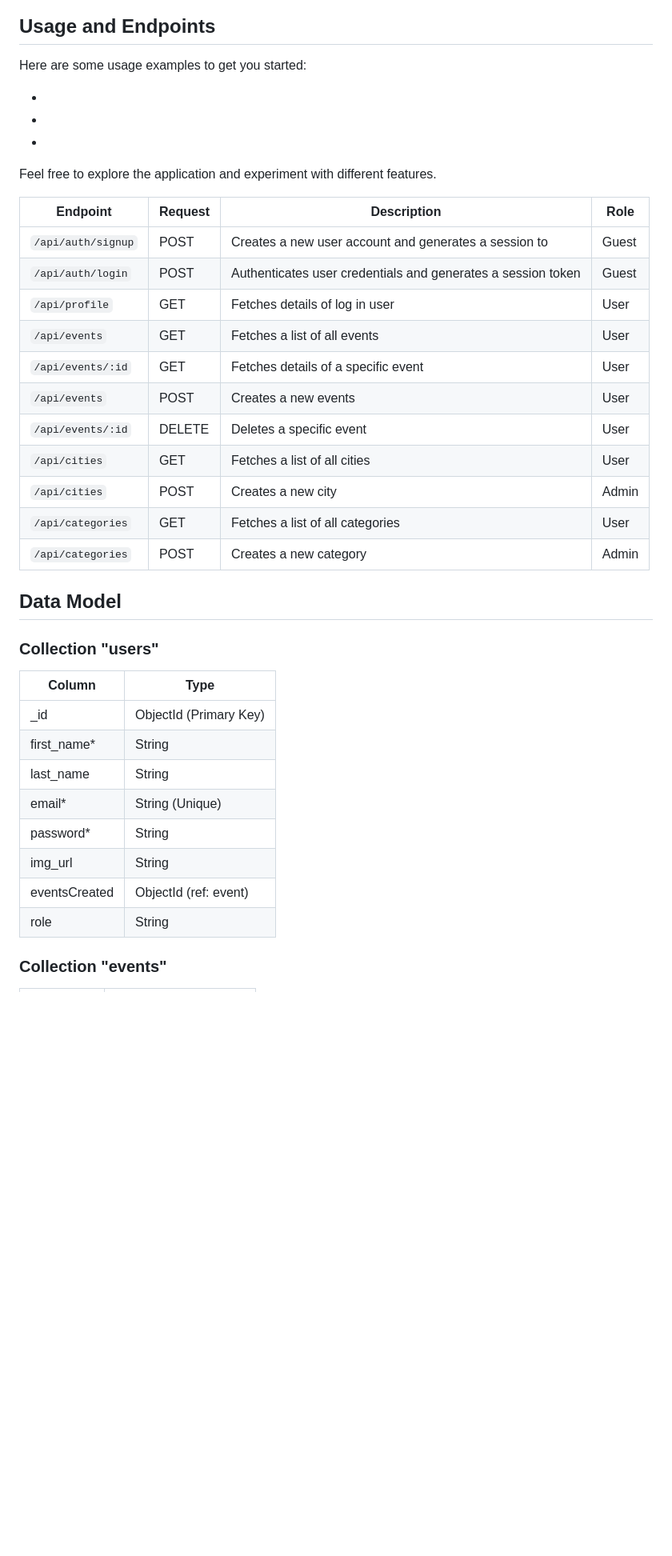
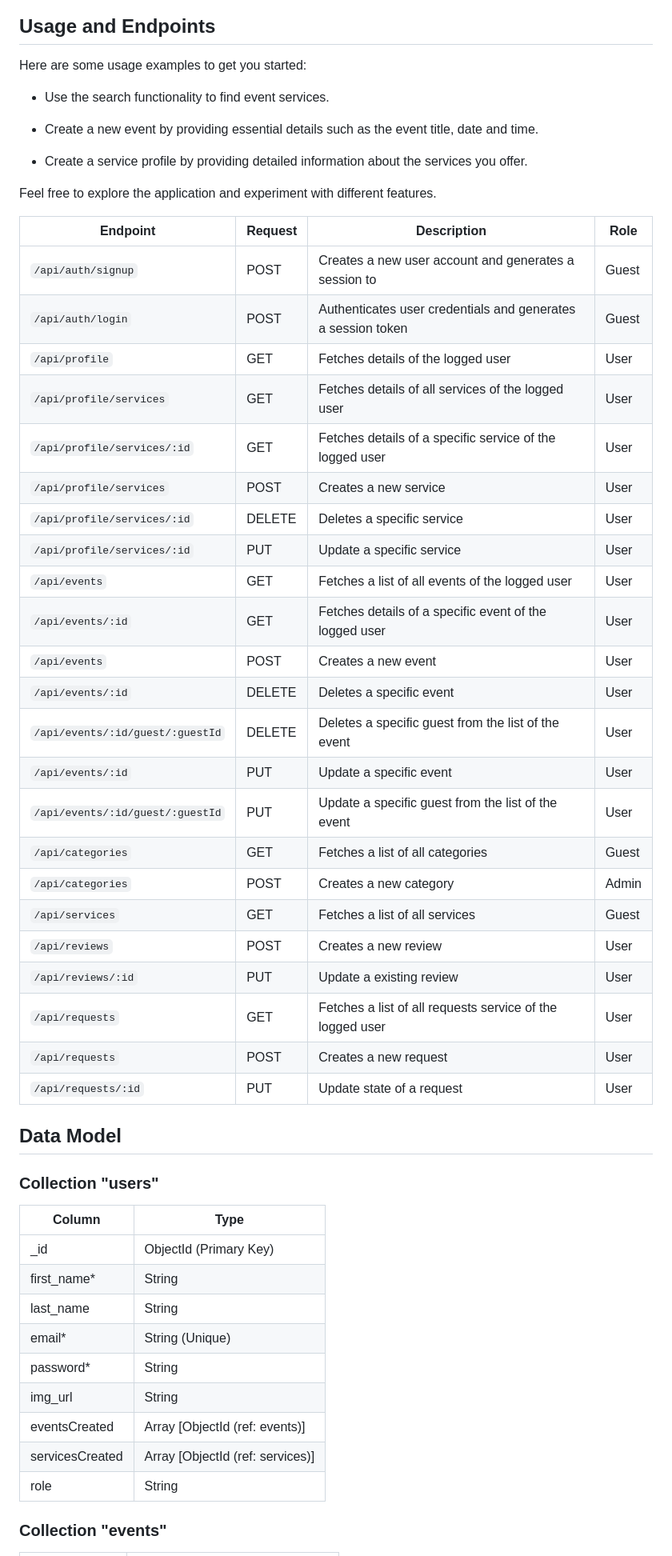
Before and after one commit to gcarolina03/eventSync-backend, a Markdown page: README.md, the part around one of its changes. Shown at 80% size. Rendered like a GitHub page; blank space fills up the shorter version.

```diff
--- a/README.md
+++ b/README.md
@@ -30,44 +31,57 @@ To run this application, make sure you have the following:
 
 Here are some usage examples to get you started:
 
--
+- Use the search functionality to find event services.
 
--
+- Create a new event by providing essential details such as the event title, date and time.
 
--
+- Create a service profile by providing detailed information about the services you offer.
 
 
 Feel free to explore the application and experiment with different features.
 
 
-| Endpoint             | Request           | Description                                                   | Role                 |
-|----------------------|-------------------|---------------------------------------------------------------|----------------------|
-| `/api/auth/signup`   | POST              | Creates a new user account and generates a session to         | Guest                |
-| `/api/auth/login`    | POST              | Authenticates user credentials and generates a session token  | Guest                |
-| `/api/profile`       | GET               | Fetches details of log in user                                | User                 |
-| `/api/events`        | GET               | Fetches a list of all events                                  | User                 |
-| `/api/events/:id`    | GET               | Fetches details of a specific event                           | User                 |
-| `/api/events`        | POST              | Creates a new events                                          | User                 |
-| `/api/events/:id`    | DELETE            | Deletes a specific event                                      | User                 |
-| `/api/cities`        | GET               | Fetches a list of all cities                                  | User                 |
-| `/api/cities`        | POST              | Creates a new city                                            | Admin                |
-| `/api/categories`    | GET               | Fetches a list of all categories                              | User                 |
-| `/api/categories`    | POST              | Creates a new category                                        | Admin                |
+| Endpoint                          | Request           | Description                                                   | Role                 |
+|-----------------------------------|-------------------|---------------------------------------------------------------|----------------------|
+| `/api/auth/signup`                | POST              | Creates a new user account and generates a session to         | Guest                |
+| `/api/auth/login`                 | POST              | Authenticates user credentials and generates a session token  | Guest                |
+| `/api/profile`                    | GET               | Fetches details of the logged user                            | User                 |
+| `/api/profile/services`           | GET               | Fetches details of all services of the logged user            | User                 |
+| `/api/profile/services/:id`       | GET               | Fetches details of a specific service of the logged user      | User                 |
+| `/api/profile/services`           | POST              | Creates a new service                                         | User                 |
+| `/api/profile/services/:id`       | DELETE            | Deletes a specific service                                    | User                 |
+| `/api/profile/services/:id`       | PUT               | Update a specific service                                     | User                 |
+| `/api/events`                     | GET               | Fetches a list of all events of the logged user               | User                 |
+| `/api/events/:id`                 | GET               | Fetches details of a specific event of the logged user        | User                 |
+| `/api/events`                     | POST              | Creates a new event                                           | User                 |
+| `/api/events/:id`                 | DELETE            | Deletes a specific event                                      | User                 |
+| `/api/events/:id/guest/:guestId`  | DELETE            | Deletes a specific guest from the list of the event           | User                 |
+| `/api/events/:id`                 | PUT               | Update a specific event                                       | User                 |
+| `/api/events/:id/guest/:guestId`  | PUT               | Update a specific guest from the list of the event            | User                 |
+| `/api/categories`                 | GET               | Fetches a list of all categories                              | Guest                |
+| `/api/categories`                 | POST              | Creates a new category                                        | Admin                |
+| `/api/services`                   | GET               | Fetches a list of all services                                | Guest                |
+| `/api/reviews`                    | POST              | Creates a new review                                          | User                 |
+| `/api/reviews/:id`                | PUT               | Update a existing review                                      | User                 |
+| `/api/requests`                   | GET               | Fetches a list of all requests service of the logged user     | User                 |
+| `/api/requests`                   | POST              | Creates a new request                                         | User                 |
+| `/api/requests/:id`               | PUT               | Update state of a request                                     | User                 |
 
 
 ## Data Model
 
 ### Collection "users"
-| Column        | Type                    |
-| ------------- | ----------------------- |
-| _id           | ObjectId (Primary Key)  |
-| first_name*   | String                  |
-| last_name     | String                  |
-| email*        | String (Unique)         |
-| password*     | String                  |
-| img_url       | String                  |
-| eventsCreated | ObjectId (ref: event)   |
-| role          | String                  |
+| Column          | Type                             |
+| --------------- | -------------------------------- |
+| _id             | ObjectId (Primary Key)           |
+| first_name*     | String                           |
+| last_name       | String                           |
+| email*          | String (Unique)                  |
+| password*       | String                           |
+| img_url         | String                           |
+| eventsCreated   | Array [ObjectId (ref: events)]   |
+| servicesCreated | Array [ObjectId (ref: services)] |
+| role            | String                           |
 
 
 ### Collection "events"
```
Also changed, not shown: other parts of README.md (+57 -35 lines).
